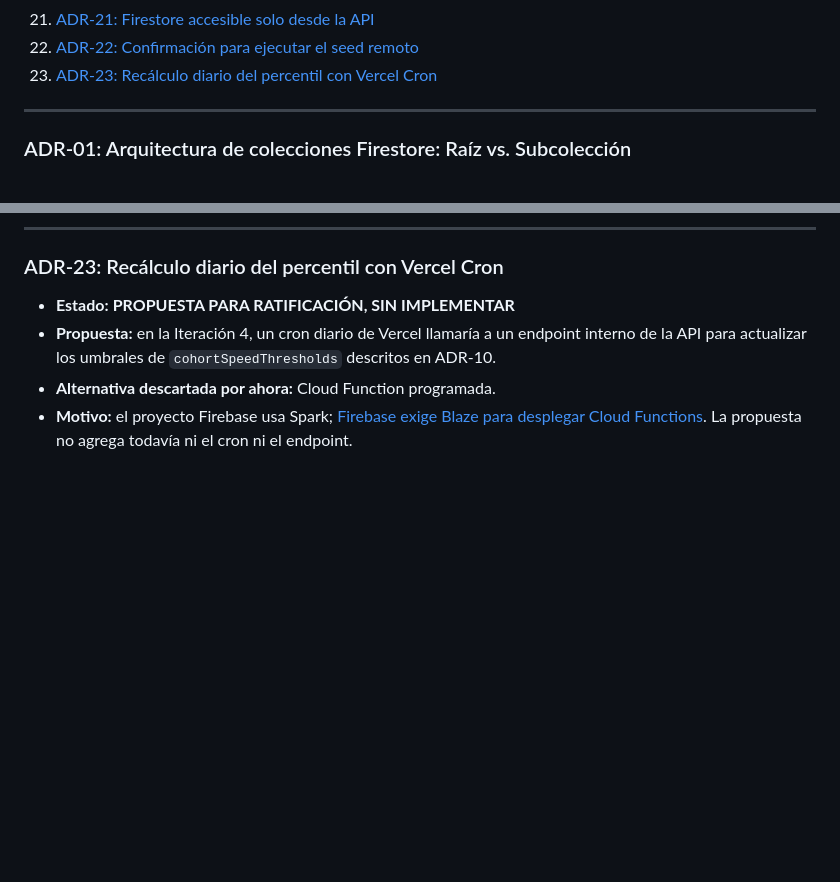
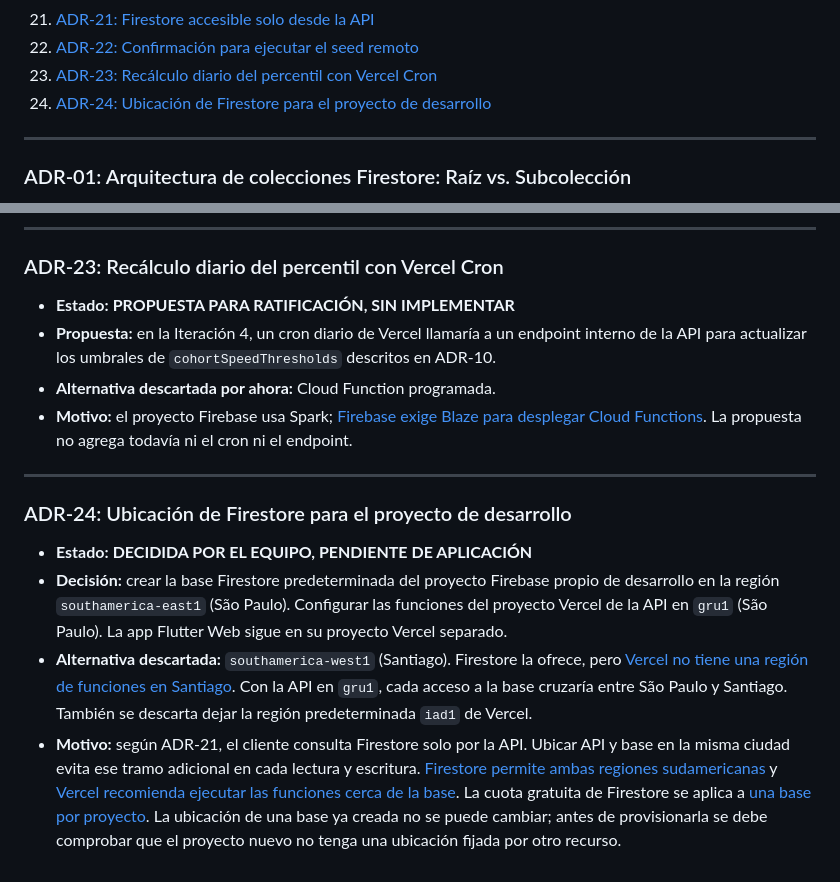
Before and after one commit to Jere4k1080/aprueba_app_modulo_preguntas, a Markdown page: docs/bitacora_decisiones.md, 2 parts joined by grey strips. GitHub-like rendering; blank space fills up the shorter version.

```diff
--- a/docs/bitacora_decisiones.md
+++ b/docs/bitacora_decisiones.md
@@ -33,6 +33,7 @@ Este documento registra las decisiones de diseño tomadas durante la definición
 21. [ADR-21: Firestore accesible solo desde la API](#adr-21-firestore-accesible-solo-desde-la-api)
 22. [ADR-22: Confirmación para ejecutar el seed remoto](#adr-22-confirmación-para-ejecutar-el-seed-remoto)
 23. [ADR-23: Recálculo diario del percentil con Vercel Cron](#adr-23-recálculo-diario-del-percentil-con-vercel-cron)
+24. [ADR-24: Ubicación de Firestore para el proyecto de desarrollo](#adr-24-ubicación-de-firestore-para-el-proyecto-de-desarrollo)
 
 ---
 
@@ -271,3 +272,12 @@ Este documento registra las decisiones de diseño tomadas durante la definición
 * **Propuesta:** en la Iteración 4, un cron diario de Vercel llamaría a un endpoint interno de la API para actualizar los umbrales de `cohortSpeedThresholds` descritos en ADR-10.
 * **Alternativa descartada por ahora:** Cloud Function programada.
 * **Motivo:** el proyecto Firebase usa Spark; [Firebase exige Blaze para desplegar Cloud Functions](https://firebase.google.com/docs/functions/get-started). La propuesta no agrega todavía ni el cron ni el endpoint.
+
+---
+
+### ADR-24: Ubicación de Firestore para el proyecto de desarrollo
+
+* **Estado:** **DECIDIDA POR EL EQUIPO, PENDIENTE DE APLICACIÓN**
+* **Decisión:** crear la base Firestore predeterminada del proyecto Firebase propio de desarrollo en la región `southamerica-east1` (São Paulo). Configurar las funciones del proyecto Vercel de la API en `gru1` (São Paulo). La app Flutter Web sigue en su proyecto Vercel separado.
+* **Alternativa descartada:** `southamerica-west1` (Santiago). Firestore la ofrece, pero [Vercel no tiene una región de funciones en Santiago](https://vercel.com/docs/regions). Con la API en `gru1`, cada acceso a la base cruzaría entre São Paulo y Santiago. También se descarta dejar la región predeterminada `iad1` de Vercel.
+* **Motivo:** según ADR-21, el cliente consulta Firestore solo por la API. Ubicar API y base en la misma ciudad evita ese tramo adicional en cada lectura y escritura. [Firestore permite ambas regiones sudamericanas](https://firebase.google.com/docs/firestore/locations) y [Vercel recomienda ejecutar las funciones cerca de la base](https://vercel.com/docs/functions/configuring-functions/region). La cuota gratuita de Firestore se aplica a [una base por proyecto](https://firebase.google.com/docs/firestore/pricing). La ubicación de una base ya creada no se puede cambiar; antes de provisionarla se debe comprobar que el proyecto nuevo no tenga una ubicación fijada por otro recurso.
```
Also changed, not shown: README.md (+2 -2 lines).
